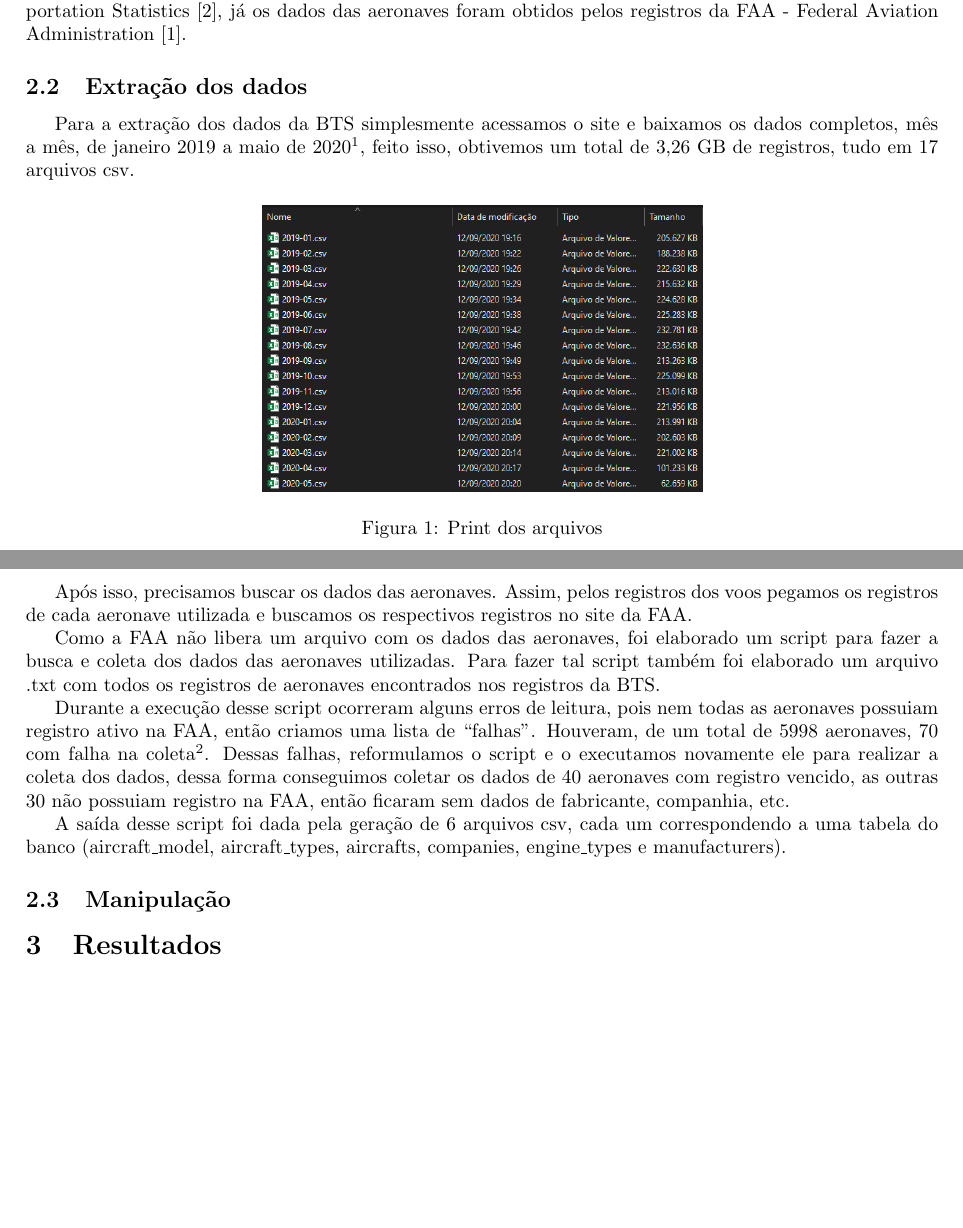
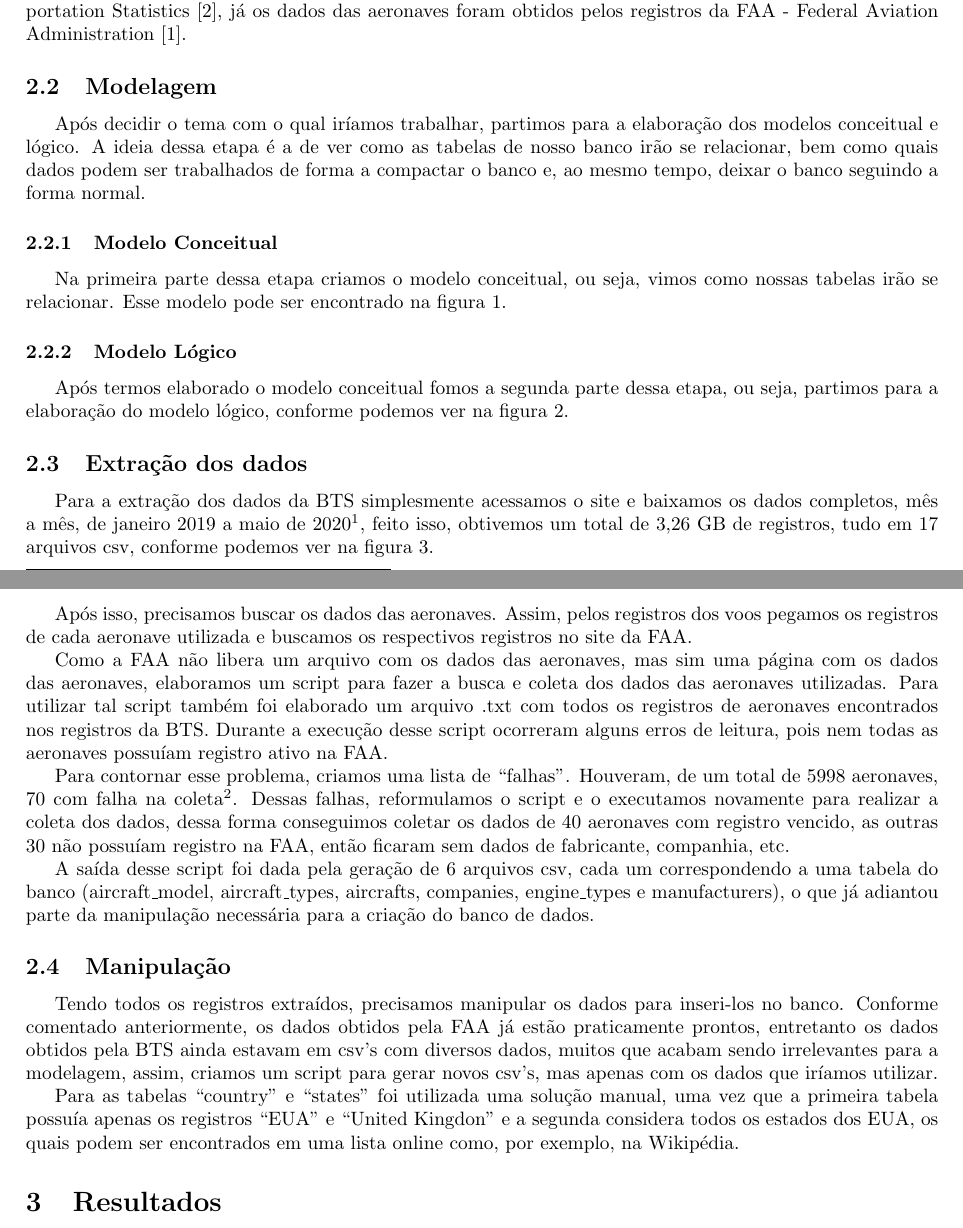
Before and after one commit to IgorMichels/Database, a LaTeX document (TeX/main.tex): two parts of pages 1 and 2 of 2 before the commit and two parts of pages 1 and 3 of 4 after it, joined at a grey line, cut so that both start at the same text, the shorter picture padded with empty space. Compiled offline with pdfLaTeX.

Commit message:
update TeX file

```diff
--- a/TeX/main.tex
+++ b/TeX/main.tex
@@ -28,3 +28,10 @@ O presente documento tem por objetivo relatar o desenvolvimento da elaboração
 
 	Os dados dos voos utilizados foram obtidos por meio dos registros oficiais da BTS - Bureau of Transportation Statistics \cite{BTS}, já os dados das aeronaves foram obtidos pelos registros da FAA - Federal Aviation Administration \cite{FAA}.
 
+	\subsection{Modelagem}
+
+	Após decidir o tema com o qual iríamos trabalhar, partimos para a elaboração dos modelos conceitual e lógico. A ideia dessa etapa é a de ver como as tabelas de nosso banco irão se relacionar, bem como quais dados podem ser trabalhados de forma a compactar o banco e, ao mesmo tempo, deixar o banco seguindo a forma normal.
+
+	\subsubsection{Modelo Conceitual}
+
+	Na primeira parte dessa etapa criamos o modelo conceitual, ou seja, vimos como nossas tabelas irão se relacionar. Esse modelo pode ser encontrado na figura \ref{conceitual}.
@@ -30,0 +42,6 @@ Os dados dos voos utilizados foram obtidos por meio dos registros oficiais da BT
+		\label{conceitual}
+	\end{figure}
+
+	\subsubsection{Modelo Lógico}
+
+	Após termos elaborado o modelo conceitual fomos a segunda parte dessa etapa, ou seja, partimos para a elaboração do modelo lógico, conforme podemos ver na figura \ref{lógico}.
@@ -31,25 +52,29 @@ Os dados dos voos utilizados foram obtidos por meio dos registros oficiais da BT
+		\label{lógico}
+	\end{figure}
+
 	\subsection{Extração dos dados}
 
-Para a extração dos dados da BTS simplesmente acessamos o site e baixamos os dados completos, mês a mês, de janeiro 2019 a maio de 2020\footnote{O site não possuía registros mais recentes.}, feito isso, obtivemos um total de 3,26 GB de registros, tudo em 17 arquivos csv.
+	Para a extração dos dados da BTS simplesmente acessamos o site e baixamos os dados completos, mês a mês, de janeiro 2019 a maio de 2020\footnote{O site não possuía registros mais recentes.}, feito isso, obtivemos um total de 3,26 GB de registros, tudo em 17 arquivos csv, conforme podemos ver na figura \ref{print}.
 	\begin{figure}[H]
 		\centering
 		\includegraphics[scale = 0.5]{Imagens/Arquivos.png}
 		\caption{Print dos arquivos}
-    \label{fig: print}
+		\label{print}
 	\end{figure}
 
 	Após isso, precisamos buscar os dados das aeronaves. Assim, pelos registros dos voos pegamos os registros de cada aeronave utilizada e buscamos os respectivos registros no site da FAA.
 
-Como a FAA não libera um arquivo com os dados das aeronaves, foi elaborado um script para fazer a busca e coleta dos dados das aeronaves utilizadas. Para fazer tal script também foi elaborado um arquivo .txt com todos os registros de aeronaves encontrados nos registros da BTS.
+	Como a FAA não libera um arquivo com os dados das aeronaves, mas sim uma página com os dados das aeronaves, elaboramos um script para fazer a busca e coleta dos dados das aeronaves utilizadas. Para utilizar tal script também foi elaborado um arquivo .txt com todos os registros de aeronaves encontrados nos registros da BTS. Durante a execução desse script ocorreram alguns erros de leitura, pois nem todas as aeronaves possuíam registro ativo na FAA.
 
-Durante a execução desse script ocorreram alguns erros de leitura, pois nem todas as aeronaves possuiam registro ativo na FAA, então criamos uma lista de ``falhas''. Houveram, de um total de 5998 aeronaves, 70 com falha na coleta\footnote{Aeronaves sem registro ou sem registro ativo.}. Dessas falhas, reformulamos o script e o executamos novamente ele para realizar a coleta dos dados, dessa forma conseguimos coletar os dados de 40 aeronaves com registro vencido, as outras 30 não possuiam registro na FAA, então ficaram sem dados de fabricante, companhia, etc.
+	Para contornar esse problema, criamos uma lista de ``falhas''. Houveram, de um total de 5998 aeronaves, 70 com falha na coleta\footnote{Aeronaves sem registro ou sem registro ativo.}. Dessas falhas, reformulamos o script e o executamos novamente para realizar a coleta dos dados, dessa forma conseguimos coletar os dados de 40 aeronaves com registro vencido, as outras 30 não possuíam registro na FAA, então ficaram sem dados de fabricante, companhia, etc.
 
-A saída desse script foi dada pela geração de 6 arquivos csv, cada um correspondendo a uma tabela do banco (aircraft\_model, aircraft\_types, aircrafts, companies, engine\_types e manufacturers).
+	A saída desse script foi dada pela geração de 6 arquivos csv, cada um correspondendo a uma tabela do banco (aircraft\_model, aircraft\_types, aircrafts, companies, engine\_types e manufacturers), o que já adiantou parte da manipulação necessária para a criação do banco de dados.
 
 	\subsection{Manipulação}
 
+	Tendo todos os registros extraídos, precisamos manipular os dados para inseri-los no banco. Conforme comentado anteriormente, os dados obtidos pela FAA já estão praticamente prontos, entretanto os dados obtidos pela BTS ainda estavam em csv's com diversos dados, muitos que acabam sendo irrelevantes para a modelagem, assim, criamos um script para gerar novos csv's, mas apenas com os dados que iríamos utilizar. % Após isso, precisamos manipular esses csv's de forma a separar os dados em arquivos menores, equivalentes as tabelas do banco de dados a ser implementado.
 
-
+	Para as tabelas ``country'' e ``states'' foi utilizada uma solução manual, uma vez que a primeira tabela possuía apenas os registros ``EUA'' e ``United Kingdon'' e a segunda considera todos os estados dos EUA, os quais podem ser encontrados em uma lista online como, por exemplo, na Wikipédia.
 
 	\section{Resultados}
 
```
Also changed, not shown: TeX/main.tex (10 more changed lines). Lines whose indentation alone changed are shown as unchanged.
